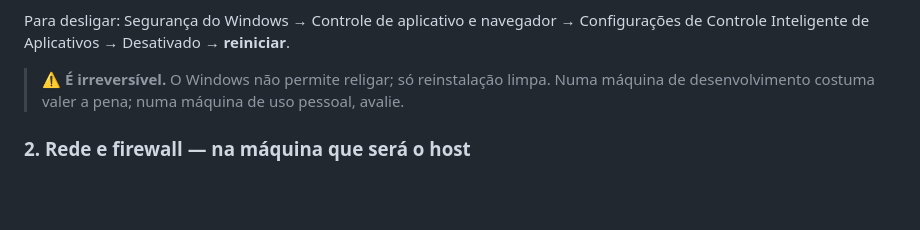
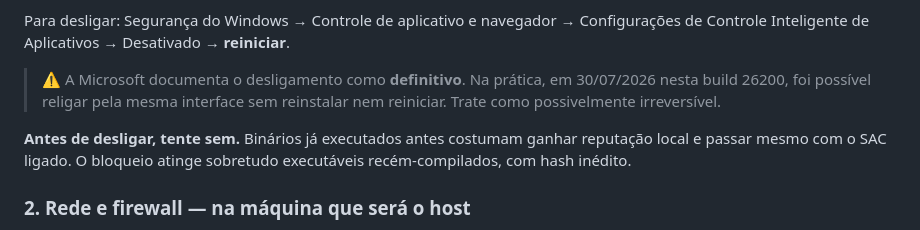
Before and after one commit to marciogk/pcshare, a Markdown page: docs/ROTEIRO-TESTE-DUAS-MAQUINAS.md, the part around the change. Drawn GitHub-style; blank space fills up the shorter version.

Commit message:
Corrige a afirmacao de que desligar o Smart App Control seria irreversivel

```diff
--- a/docs/ROTEIRO-TESTE-DUAS-MAQUINAS.md
+++ b/docs/ROTEIRO-TESTE-DUAS-MAQUINAS.md
@@ -50,9 +50,13 @@ Verificar (PowerShell, qualquer usuário):
 Para desligar: Segurança do Windows → Controle de aplicativo e navegador →
 Configurações de Controle Inteligente de Aplicativos → Desativado → **reiniciar**.
 
-> ⚠️ **É irreversível.** O Windows não permite religar; só reinstalação limpa.
-> Numa máquina de desenvolvimento costuma valer a pena; numa máquina de uso
-> pessoal, avalie.
+> ⚠️ A Microsoft documenta o desligamento como **definitivo**. Na prática, em
+> 30/07/2026 nesta build 26200, foi possível religar pela mesma interface sem
+> reinstalar nem reiniciar. Trate como possivelmente irreversível.
+
+**Antes de desligar, tente sem.** Binários já executados antes costumam ganhar
+reputação local e passar mesmo com o SAC ligado. O bloqueio atinge sobretudo
+executáveis recém-compilados, com hash inédito.
 
 ### 2. Rede e firewall — na máquina que será o **host**
 
```
Also changed, not shown: docs/PROXIMOS-PASSOS.md (+7 -3 lines).
